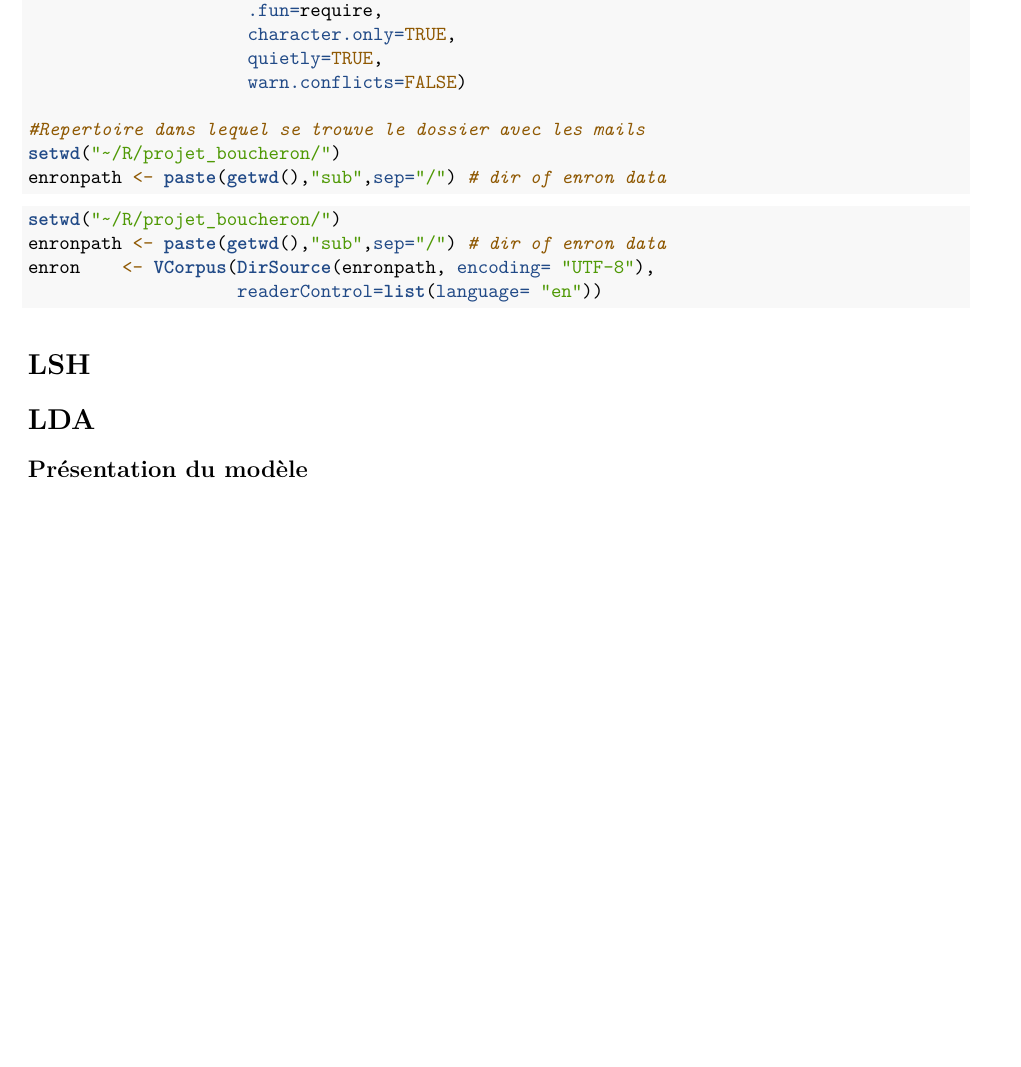
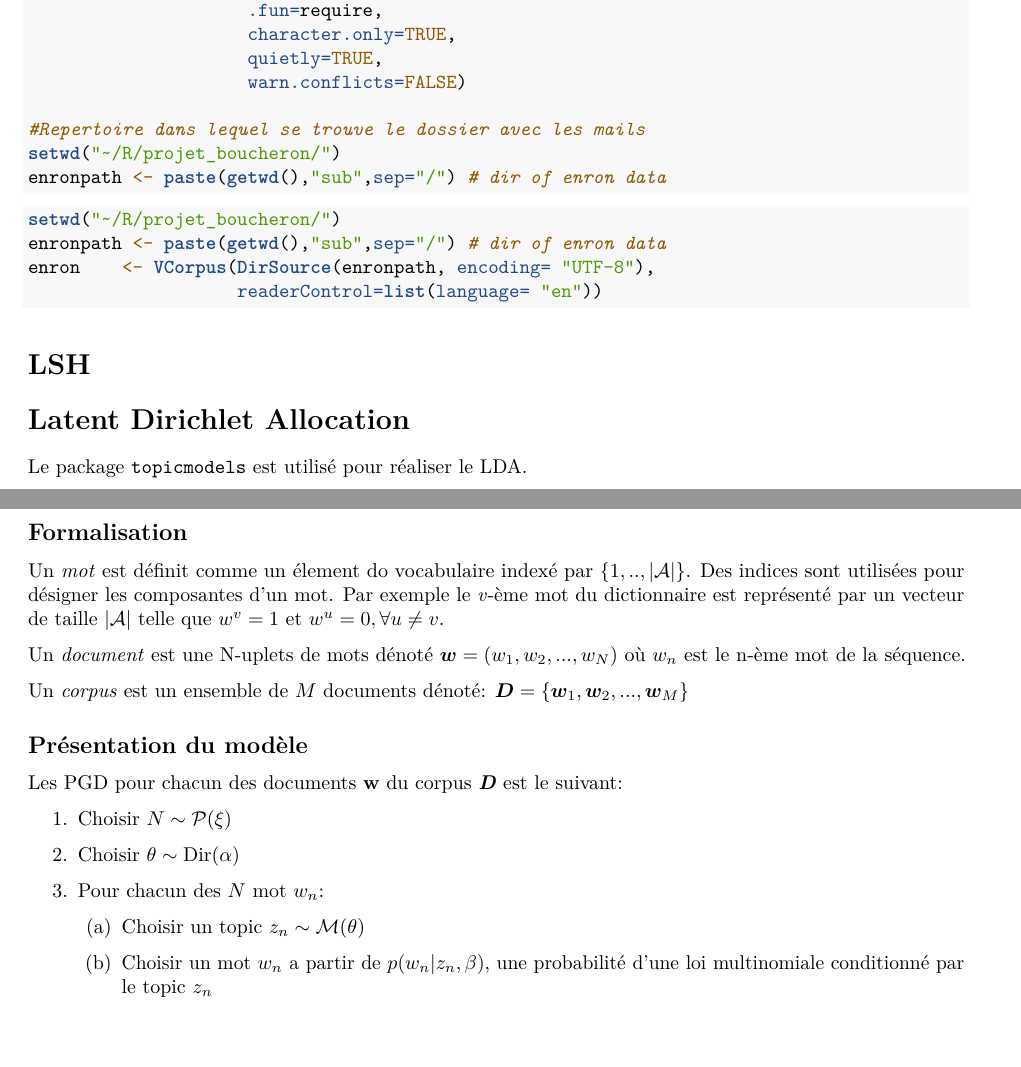
Before and after one commit to etiennekintzler/Projet-Donnees-Massives-S.Boucheron, an R Markdown document (rendu.Rmd): part of the page before the commit and two parts of pages 1 and 2 of 2 after it, the two joined at a grey line, cut so that both start at the same text, the shorter picture padded with empty space. Rendered offline with R 4.5, knitr and Pandoc, then LaTeX, with nearby package versions; the code chunks are not run, so their results and figures are left out; a font, style sheet, LaTeX package, included part or bibliography that could not be used is replaced or left out.

Commit message:
Update rendu.Rmd

```diff
--- a/rendu.Rmd
+++ b/rendu.Rmd
@@ -3,7 +3,7 @@ title: "Projet en Traitement des données massives (S. Boucheron)"
 author:  "Minh Tuan Do, Etienne Kintzler"
 output: pdf_document
 header-includes:
-  - \usepackage{dsfont}
+  - \usepackage{dsfont, amsmath, amssymb, bm}
 ---
 
 \section{Introduction}
@@ -49,6 +49,25 @@ enron    <- VCorpus(DirSource(enronpath, encoding= "UTF-8"),
 
 \section{LSH}
 
-\section{LDA}
+\section{Latent Dirichlet Allocation}
+Le package \texttt{topicmodels} est utilisé pour réaliser le LDA.
+
+\subsection{Formalisation}
+Un \textit{mot} est définit comme un élement do vocabulaire indexé par $\{1,..,|\mathcal{A}|\}$. Des indices sont utilisées pour désigner les composantes d'un mot. Par exemple le \textit{v}-ème mot du dictionnaire est représenté par un vecteur de taille $|\mathcal{A}|$ telle que $w^v=1$ et $w^u=0,\forall u\neq v$.
+
+Un \textit{document} est une N-uplets de mots dénoté $\bm{w}=(w_1,w_2,...,w_N)$ où $w_n$ est le n-ème mot de la séquence.
+
+Un \textit{corpus} est un ensemble de $M$ documents dénoté: $\bm{D}=\{ \bm{w}_1,\bm{w}_2,...,\bm{w}_M \}$
 
 \subsection{Présentation du modèle}
+Les PGD pour chacun des documents \textbf{w} du corpus \textit{\textbf{D}} est le suivant:
+
+\begin{enumerate}
+  \item Choisir $N\sim\mathcal{P}(\xi)$
+  \item Choisir $\theta\sim\text{Dir}(\alpha)$
+  \item Pour chacun des $N$ mot $w_n$:
+  \begin{enumerate}
+    \item Choisir un topic $z_n\sim\mathcal{M}(\theta)$
+    \item Choisir un mot $w_n$ a partir de $p(w_n|z_n,\beta)$, une probabilité d'une loi multinomiale conditionné par le topic $z_n$
+  \end{enumerate}
+\end{enumerate}
```
